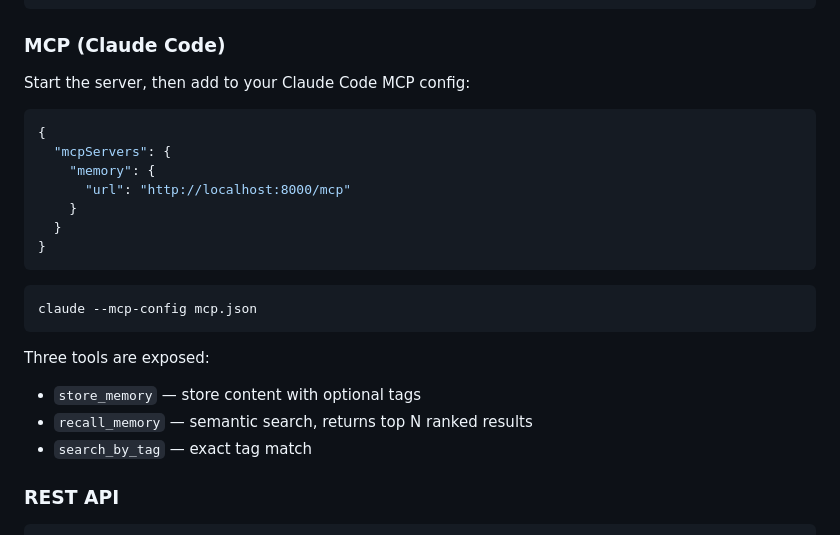
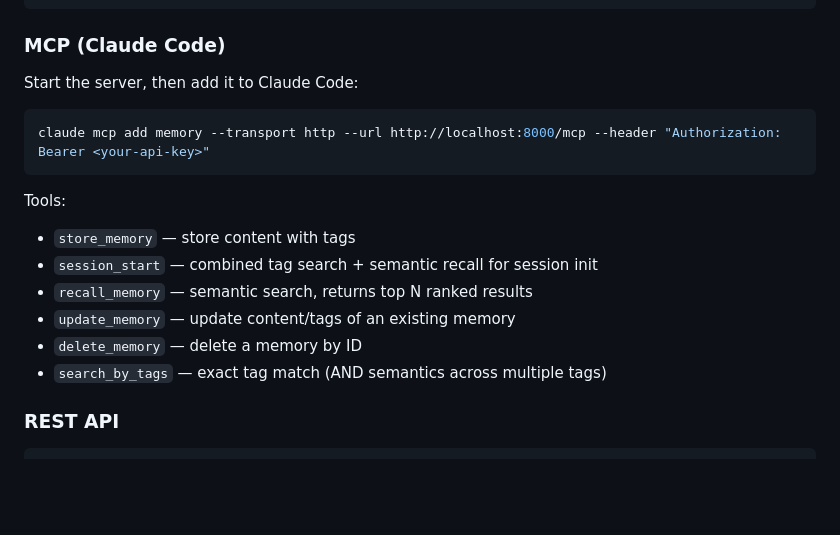
Before and after one commit to ntibi/mcp-memory, a Markdown page: README.md, the part around one of its changes. Drawn GitHub-style; blank space fills up the shorter version.

````diff
--- a/README.md
+++ b/README.md
@@ -27,26 +27,19 @@ Options:
 
 ### MCP (Claude Code)
 
-Start the server, then add to your Claude Code MCP config:
+Start the server, then add it to Claude Code:
 
-```json
-{
-  "mcpServers": {
-    "memory": {
-      "url": "http://localhost:8000/mcp"
-    }
-  }
-}
+```bash
+claude mcp add memory --transport http --url http://localhost:8000/mcp --header "Authorization: Bearer <your-api-key>"
 ```
 
-```bash
-claude --mcp-config mcp.json
-```
-
-Three tools are exposed:
-- `store_memory` — store content with optional tags
+Tools:
+- `store_memory` — store content with tags
+- `session_start` — combined tag search + semantic recall for session init
 - `recall_memory` — semantic search, returns top N ranked results
-- `search_by_tag` — exact tag match
+- `update_memory` — update content/tags of an existing memory
+- `delete_memory` — delete a memory by ID
+- `search_by_tags` — exact tag match (AND semantics across multiple tags)
 
 ### REST API
 
````
Also changed, not shown: other parts of README.md (+12 -5 lines).
